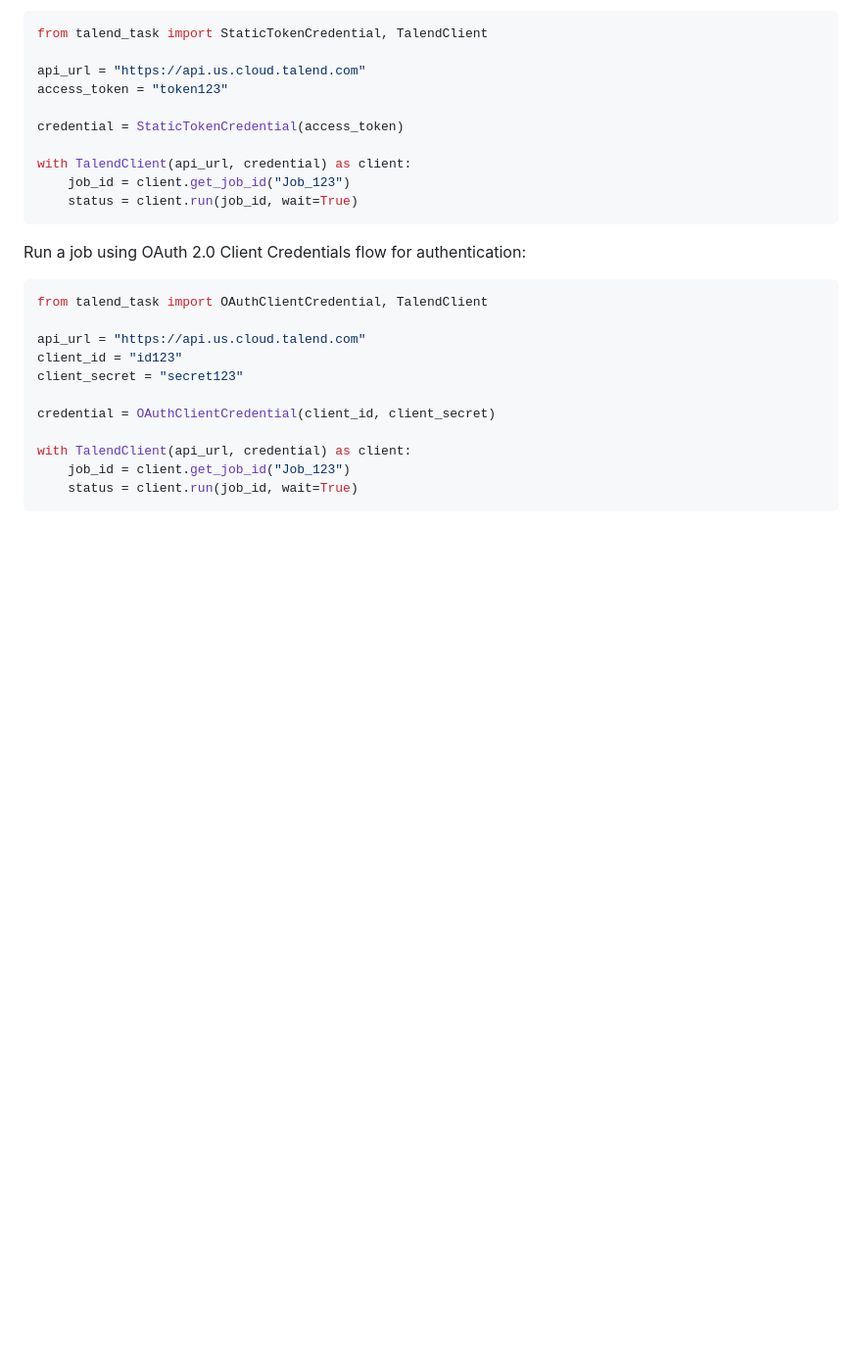
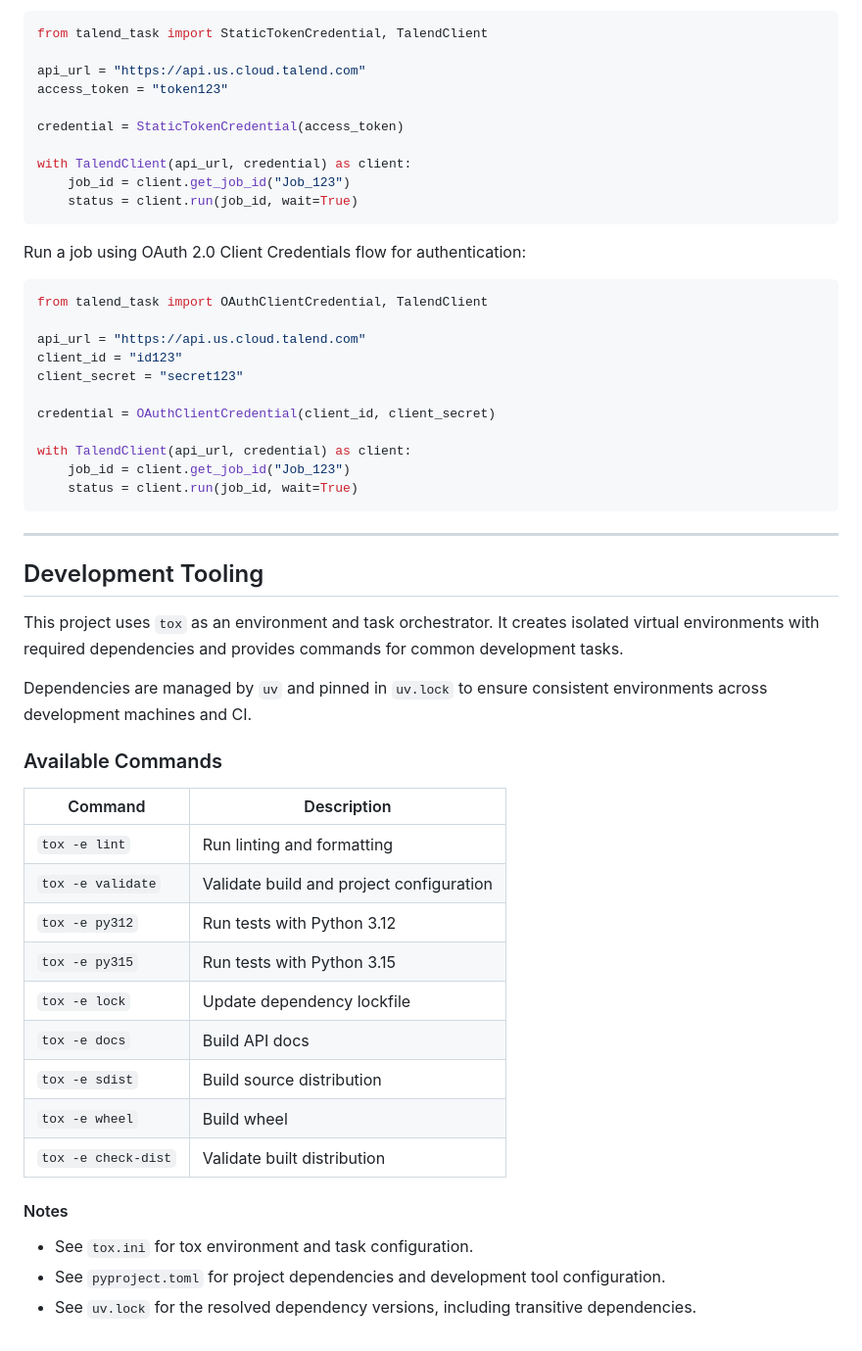
Before and after one commit to cgoldberg/talend-task, a Markdown page: README.md, the part around one of its changes. Shown at 98% size. Rendered like a GitHub page; blank space fills up the shorter version.

Commit message:
Add Dev tooling info

````diff
--- a/README.md
+++ b/README.md
@@ -253,5 +253,39 @@ with TalendClient(api_url, credential) as client:
     status = client.run(job_id, wait=True)
 ```
 
+----
+
+## Development Tooling
+
+This project uses `tox` as an environment and task orchestrator. It creates
+isolated virtual environments with required dependencies and provides commands
+for common development tasks.
+
+Dependencies are managed by `uv` and pinned in `uv.lock` to ensure consistent
+environments across development machines and CI.
+
+### Available Commands
+
+| Command             | Description                              |
+| ------------------- | ---------------------------------------- |
+| `tox -e lint`       | Run linting and formatting               |
+| `tox -e validate`   | Validate build and project configuration |
+| `tox -e py312`      | Run tests with Python 3.12               |
+| `tox -e py315`      | Run tests with Python 3.15               |
+| `tox -e lock`       | Update dependency lockfile               |
+| `tox -e docs`       | Build API docs                           |
+| `tox -e sdist`      | Build source distribution                |
+| `tox -e wheel`      | Build wheel                              |
+| `tox -e check-dist` | Validate built distribution              |
+
+#### Notes
+
+- See `tox.ini` for tox environment and task configuration.
+- See `pyproject.toml` for project dependencies and development tool
+  configuration.
+- See `uv.lock` for the resolved dependency versions, including transitive
+  dependencies.
+
+[api-docs]: https://coreygoldberg.com/talend-task
 [github-profile]: https://github.com/cgoldberg
 [github-repo]: https://github.com/cgoldberg/talend-task
````
Also changed, not shown: other parts of README.md (+8 -9 lines).
